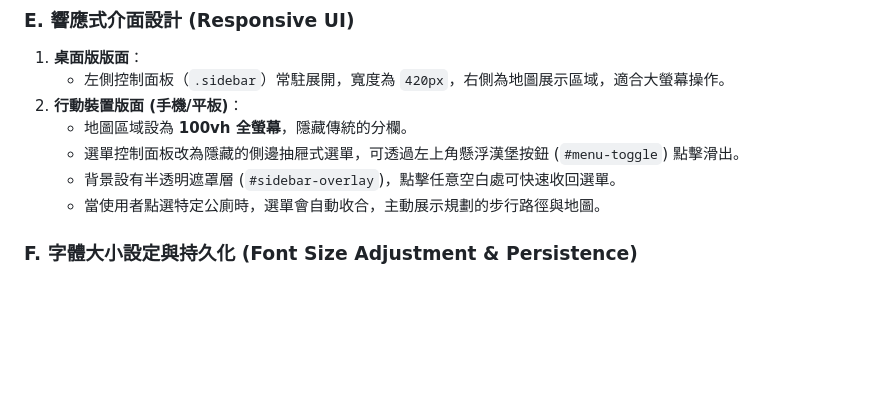
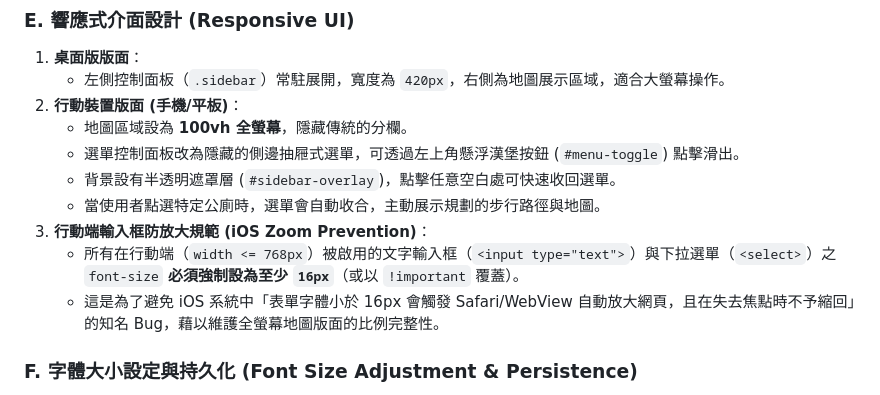
Before and after one commit to yuyuante/FlushFinder, a Markdown page: SPECIFICATION.md, the part around the change. Rendered like a GitHub page; blank space fills up the shorter version.

Commit message:
docs: 在規格說明書中新增行動端 iOS 輸入框防放大設計規範

```diff
--- a/SPECIFICATION.md
+++ b/SPECIFICATION.md
@@ -55,6 +55,9 @@ FlushFinder 是一款為行動通訊（特別是行動網路）優化、具備
    - 選單控制面板改為隱藏的側邊抽屜式選單，可透過左上角懸浮漢堡按鈕 (`#menu-toggle`) 點擊滑出。
    - 背景設有半透明遮罩層 (`#sidebar-overlay`)，點擊任意空白處可快速收回選單。
    - 當使用者點選特定公廁時，選單會自動收合，主動展示規劃的步行路徑與地圖。
+3. **行動端輸入框防放大規範 (iOS Zoom Prevention)**：
+   - 所有在行動端（`width <= 768px`）被啟用的文字輸入框（`<input type="text">`）與下拉選單（`<select>`）之 `font-size` **必須強制設為至少 `16px`**（或以 `!important` 覆蓋）。
+   - 這是為了避免 iOS 系統中「表單字體小於 16px 會觸發 Safari/WebView 自動放大網頁，且在失去焦點時不予縮回」的知名 Bug，藉以維護全螢幕地圖版面的比例完整性。
 
 ### F. 字體大小設定與持久化 (Font Size Adjustment & Persistence)
 1. **動態字體調整**：
```
